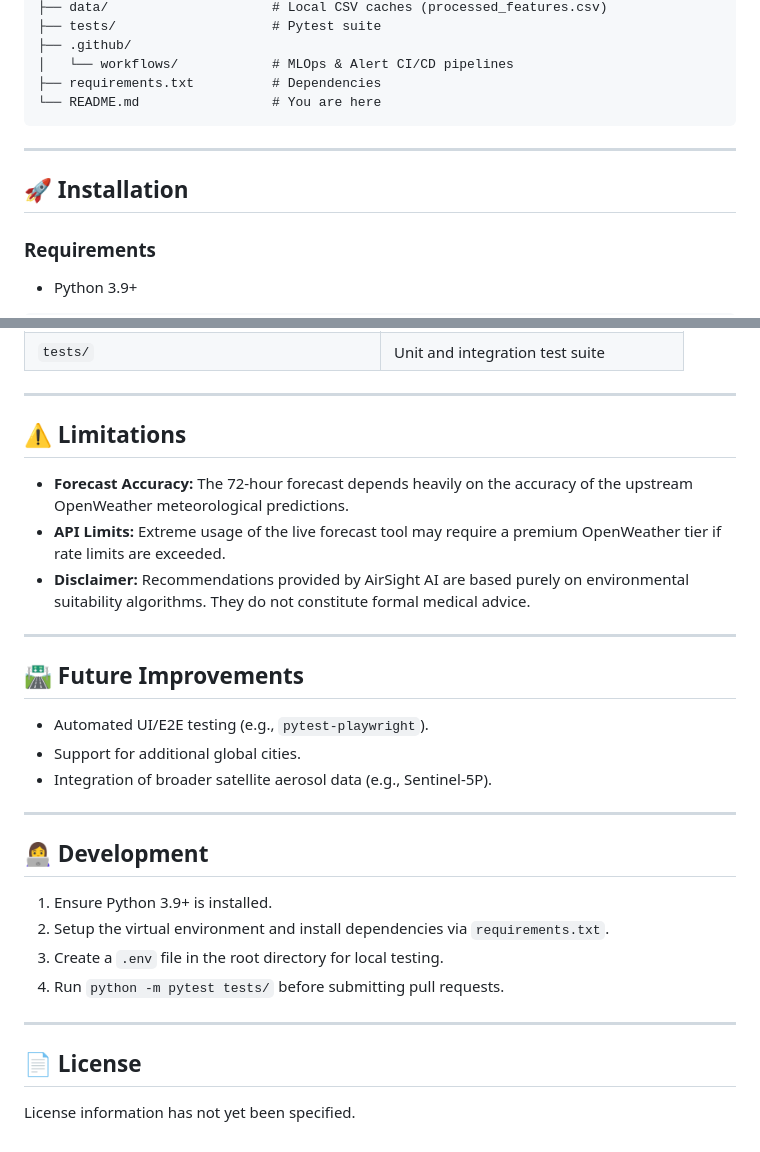
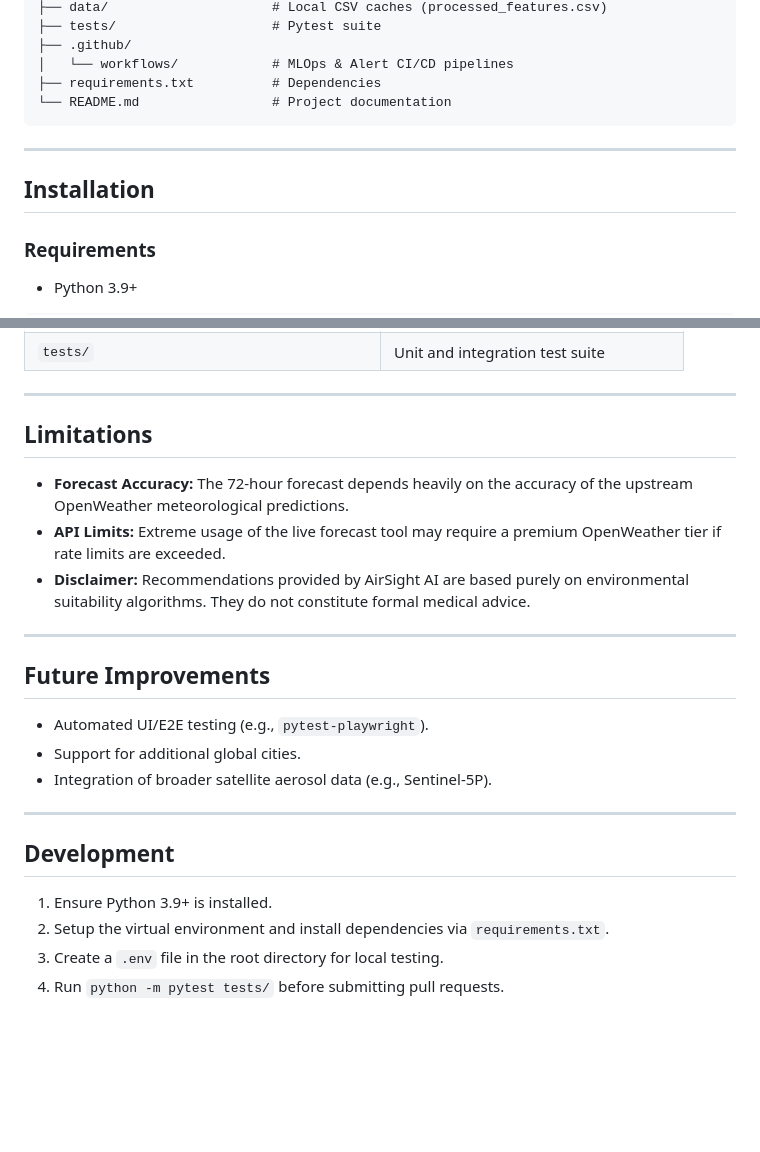
Before and after one commit to ridaeman02/AQI_Predictor, a Markdown page: README.md, 2 parts joined by grey strips. GitHub-like rendering; blank space fills up the shorter version.

````diff
--- a/README.md
+++ b/README.md
@@ -164,12 +164,12 @@ AirSight-AI/
 ├── .github/
 │   └── workflows/            # MLOps & Alert CI/CD pipelines
 ├── requirements.txt          # Dependencies
-└── README.md                 # You are here
+└── README.md                 # Project documentation
 ```
 
 ---
 
-## 🚀 Installation
+## Installation
 
 ### Requirements
 * Python 3.9+
@@ -298,7 +298,7 @@ python -m pytest tests/
 
 ---
 
-## ⚠️ Limitations
+## Limitations
 
 * **Forecast Accuracy:** The 72-hour forecast depends heavily on the accuracy of the upstream OpenWeather meteorological predictions.
 * **API Limits:** Extreme usage of the live forecast tool may require a premium OpenWeather tier if rate limits are exceeded.
@@ -306,7 +306,7 @@ python -m pytest tests/
 
 ---
 
-## 🛣️ Future Improvements
+## Future Improvements
 
 * Automated UI/E2E testing (e.g., `pytest-playwright`).
 * Support for additional global cities.
@@ -314,15 +314,9 @@ python -m pytest tests/
 
 ---
 
-## 👩‍💻 Development
+## Development
 
 1. Ensure Python 3.9+ is installed.
 2. Setup the virtual environment and install dependencies via `requirements.txt`.
 3. Create a `.env` file in the root directory for local testing.
 4. Run `python -m pytest tests/` before submitting pull requests.
-
----
-
-## 📄 License
-
-License information has not yet been specified.
````
Also changed, not shown: other parts of README.md (+19 -19 lines).
